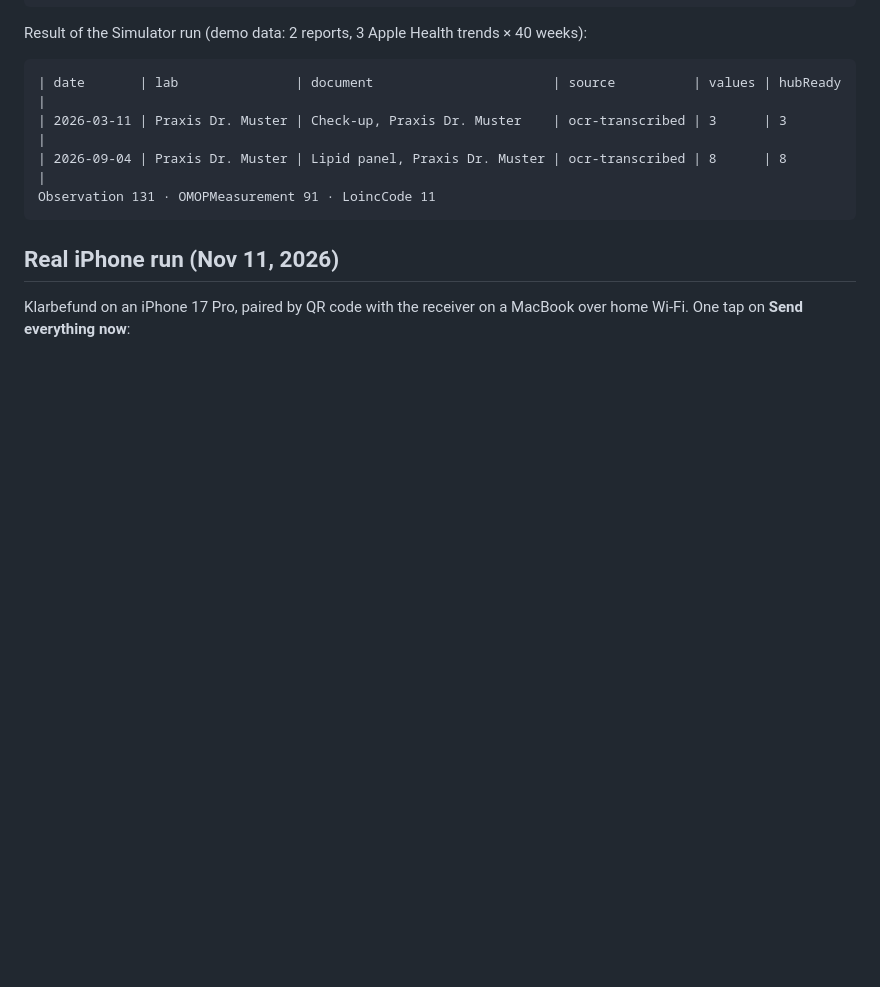
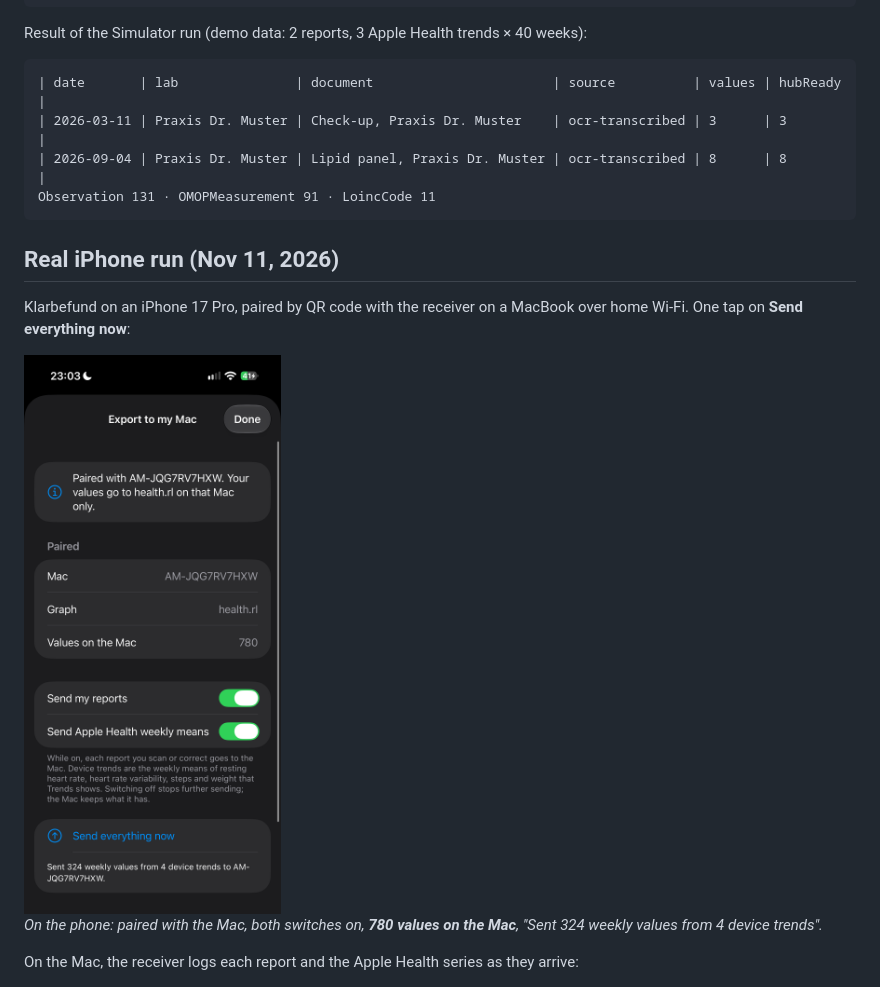
Before and after one commit to ma3u/relate-hackathon-team, a Markdown page: docs/KLARBEFUND.md, the part around the change. GitHub-like rendering; pictures changed too: docs/img/klarbefund/08-iphone-paired.png (added); blank space fills up the shorter version.

Commit message:
docs: iPhone screenshot of the paired export screen
Co-Authored-By: Claude Opus 5.5 <noreply@anthropic.com>

```diff
--- a/docs/KLARBEFUND.md
+++ b/docs/KLARBEFUND.md
@@ -96,6 +96,12 @@ Observation 131 · OMOPMeasurement 91 · LoincCode 11
 
 Klarbefund on an iPhone 17 Pro, paired by QR code with the receiver on a MacBook over home Wi-Fi. One tap on **Send everything now**:
 
+<img src="img/klarbefund/08-iphone-paired.png" width="320" alt="Klarbefund on the iPhone: paired with the Mac, 780 values on the Mac, 324 Apple Health weekly values sent">
+
+*On the phone: paired with the Mac, both switches on, **780 values on the Mac**, "Sent 324 weekly values from 4 device trends".*
+
+On the Mac, the receiver logs each report and the Apple Health series as they arrive:
+
 ![Receiver log: 26 reports and 324 Apple Health weekly values from the iPhone](img/klarbefund/06-iphone-receiver-log.png)
 
 What the graph holds afterwards. **Counts only**: real health values never go into this repository.
```
